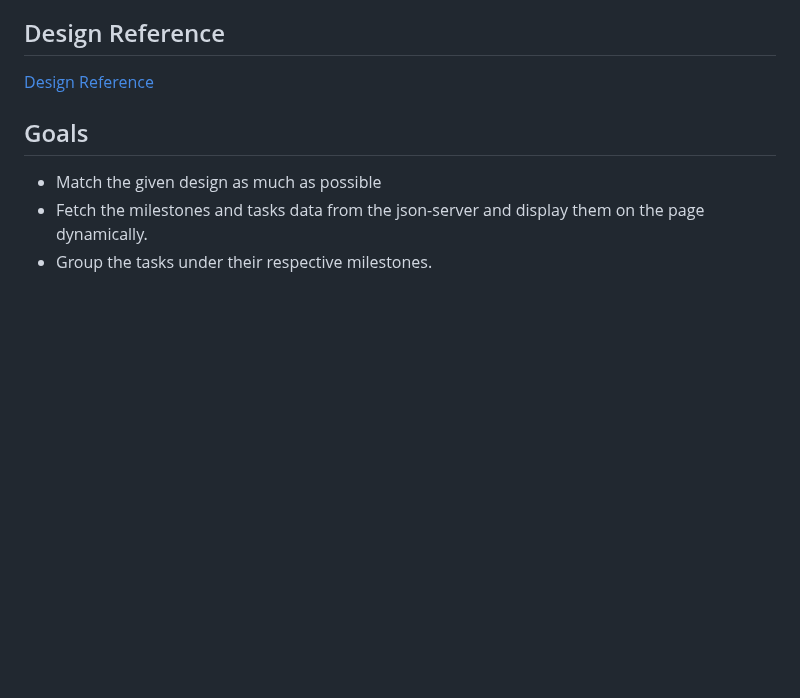
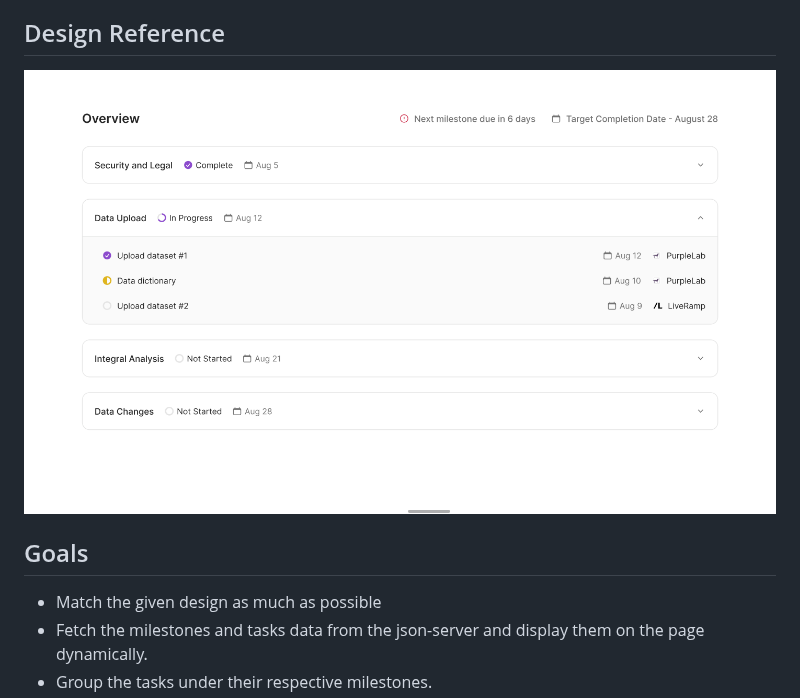
Before and after one commit to Integral-Healthcare/take-home, a Markdown page: README.md, the part around one of its changes. Rendered like a GitHub page; pictures changed too: design.png; blank space fills up the shorter version.

Commit message:
Update the design reference img

```diff
--- a/README.md
+++ b/README.md
@@ -59,7 +59,7 @@ Here's the initial database schema for your reference, stored in the `db.json` f
 This project uses json-server to mimic a REST API. It allows us to focus on the front-end part of the challenge without needing to set up a proper database with a schema and migrations.
 
 ## Design Reference
-[Design Reference](design.png)
+<img src="design.png" alt="Design reference image" style="width: 300px;"/>
 
 ## Goals
 - Match the given design as much as possible
```
Also changed, not shown: other parts of README.md (+1 -1 lines).
